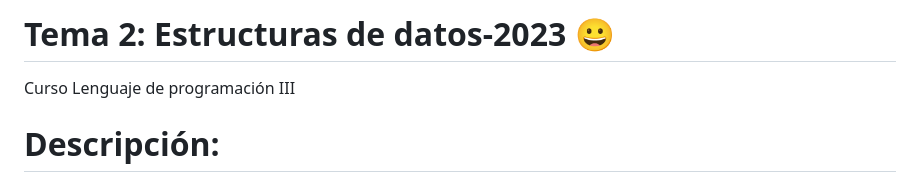
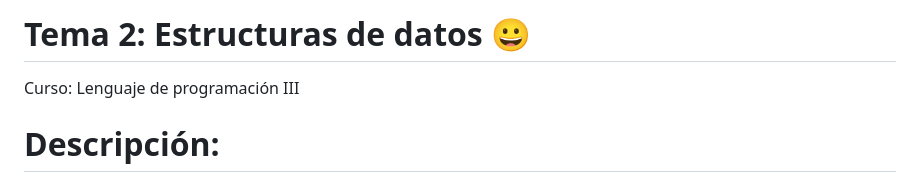
Before and after one commit to CharlsMikhail/JuegoAhorcadoULS-2023, a Markdown page: Estructura_de_Datos.md, the part around the change printed below. GitHub-like rendering.

```diff
--- a/Estructura_de_Datos.md
+++ b/Estructura_de_Datos.md
@@ -1,5 +1,5 @@
-# Tema 2: Estructuras de datos-2023 :grinning:
-Curso Lenguaje de programación III
+# Tema 2: Estructuras de datos :grinning:
+Curso: Lenguaje de programación III
 # Descripción:
   - El recorrido de árboles binarios es una técnica utilizada en programación y estructura de datos para visitar y procesar  los nodos de un árbol binario de manera sistemática. Consiste en recorrer todos los nodos del árbol siguiendo un orden  específico, lo cual puede proporcionar información importante y permitir la realización de diversas operaciones.
   - Existen tres tipos principales de recorrido de árboles binarios: preorder (preorden), inorder (inorden) y postorder (postorden). Cada uno de ellos define un orden distinto en el que se visitan los nodos del árbol.
```
Also changed, not shown: other parts of Estructura_de_Datos.md (+4 -2 lines).
